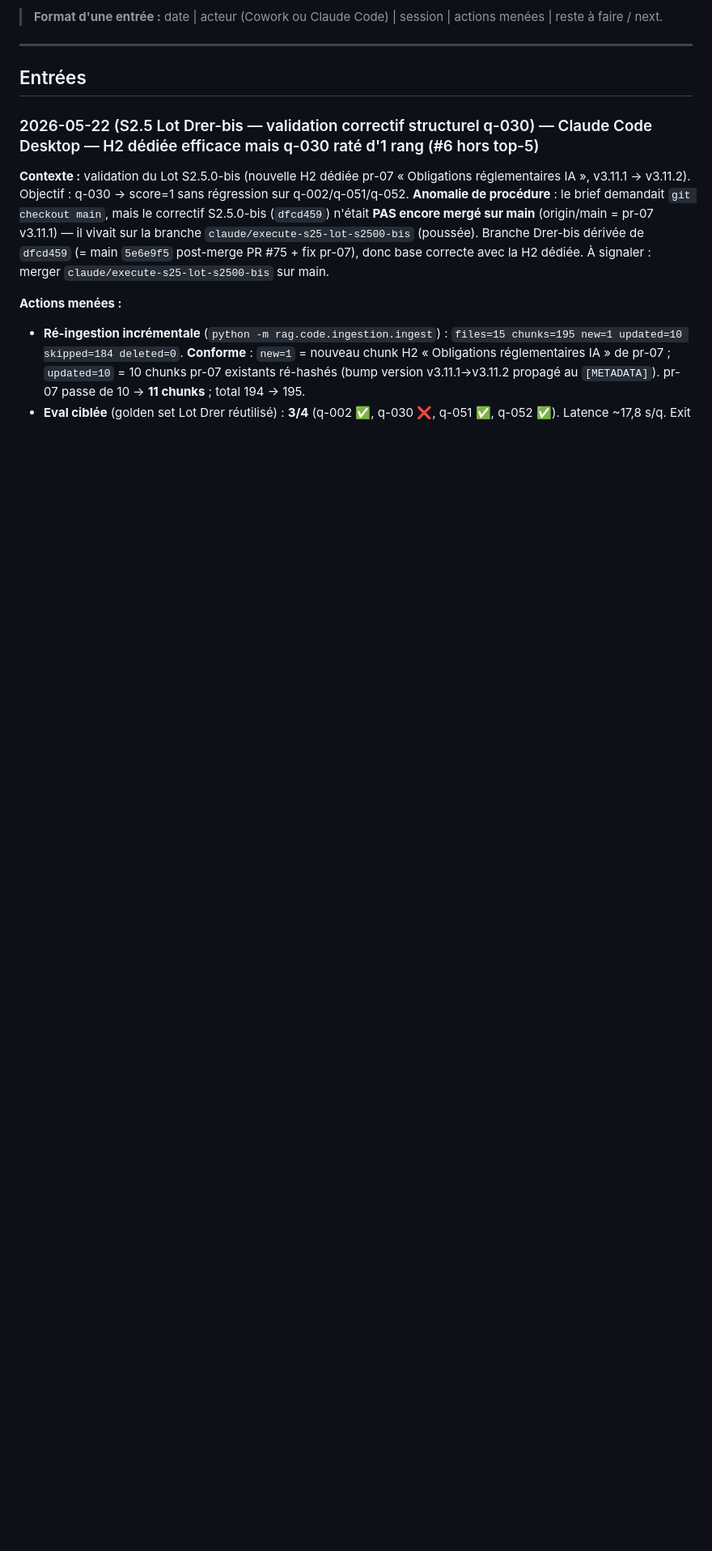
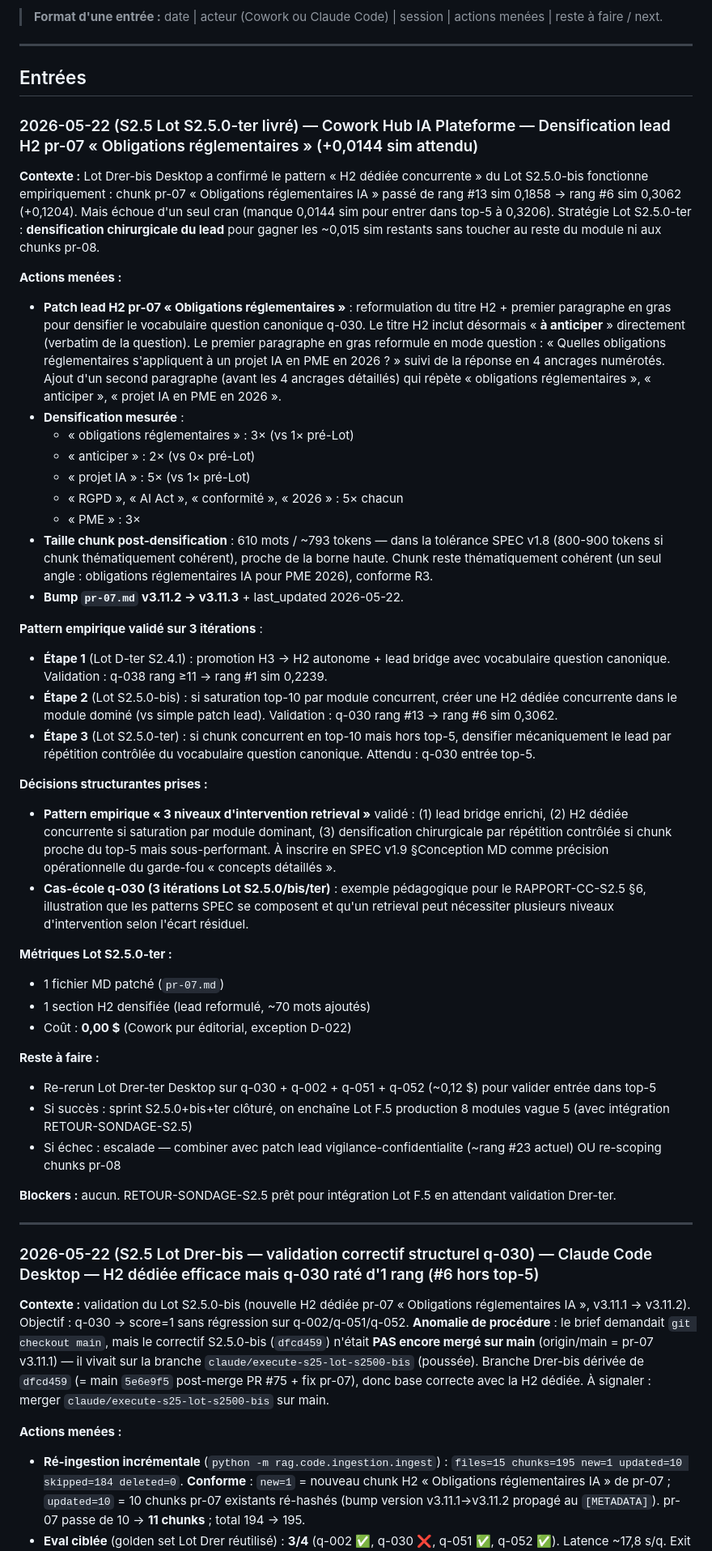
Before and after one commit to LumenBot/hub-ia, a Markdown page: rag-prep/JOURNAL-POC-RAG.md, the part around the change. Shown at 81% size. GitHub-like rendering; blank space fills up the shorter version.

Commit message:
feat(rag-content): S2.5 Lot S2.5.0-ter - densification lead H2 pr-07 Obligations réglementaires

```diff
--- a/rag-prep/JOURNAL-POC-RAG.md
+++ b/rag-prep/JOURNAL-POC-RAG.md
@@ -10,6 +10,46 @@
 ---
 
 ## Entrées
+
+### 2026-05-22 (S2.5 Lot S2.5.0-ter livré) — Cowork Hub IA Plateforme — Densification lead H2 pr-07 « Obligations réglementaires » (+0,0144 sim attendu)
+
+**Contexte :** Lot Drer-bis Desktop a confirmé le pattern « H2 dédiée concurrente » du Lot S2.5.0-bis fonctionne empiriquement : chunk pr-07 « Obligations réglementaires IA » passé de rang #13 sim 0,1858 → rang #6 sim 0,3062 (+0,1204). Mais échoue d'un seul cran (manque 0,0144 sim pour entrer dans top-5 à 0,3206). Stratégie Lot S2.5.0-ter : **densification chirurgicale du lead** pour gagner les ~0,015 sim restants sans toucher au reste du module ni aux chunks pr-08.
+
+**Actions menées :**
+
+- **Patch lead H2 pr-07 « Obligations réglementaires »** : reformulation du titre H2 + premier paragraphe en gras pour densifier le vocabulaire question canonique q-030. Le titre H2 inclut désormais « **à anticiper** » directement (verbatim de la question). Le premier paragraphe en gras reformule en mode question : « Quelles obligations réglementaires s'appliquent à un projet IA en PME en 2026 ? » suivi de la réponse en 4 ancrages numérotés. Ajout d'un second paragraphe (avant les 4 ancrages détaillés) qui répète « obligations réglementaires », « anticiper », « projet IA en PME en 2026 ».
+- **Densification mesurée** :
+  - « obligations réglementaires » : 3× (vs 1× pré-Lot)
+  - « anticiper » : 2× (vs 0× pré-Lot)
+  - « projet IA » : 5× (vs 1× pré-Lot)
+  - « RGPD », « AI Act », « conformité », « 2026 » : 5× chacun
+  - « PME » : 3×
+- **Taille chunk post-densification** : 610 mots / ~793 tokens — dans la tolérance SPEC v1.8 (800-900 tokens si chunk thématiquement cohérent), proche de la borne haute. Chunk reste thématiquement cohérent (un seul angle : obligations réglementaires IA pour PME 2026), conforme R3.
+- **Bump `pr-07.md` v3.11.2 → v3.11.3** + last_updated 2026-05-22.
+
+**Pattern empirique validé sur 3 itérations** :
+- **Étape 1** (Lot D-ter S2.4.1) : promotion H3 → H2 autonome + lead bridge avec vocabulaire question canonique. Validation : q-038 rang ≥11 → rang #1 sim 0,2239.
+- **Étape 2** (Lot S2.5.0-bis) : si saturation top-10 par module concurrent, créer une H2 dédiée concurrente dans le module dominé (vs simple patch lead). Validation : q-030 rang #13 → rang #6 sim 0,3062.
+- **Étape 3** (Lot S2.5.0-ter) : si chunk concurrent en top-10 mais hors top-5, densifier mécaniquement le lead par répétition contrôlée du vocabulaire question canonique. Attendu : q-030 entrée top-5.
+
+**Décisions structurantes prises :**
+
+- **Pattern empirique « 3 niveaux d'intervention retrieval »** validé : (1) lead bridge enrichi, (2) H2 dédiée concurrente si saturation par module dominant, (3) densification chirurgicale par répétition contrôlée si chunk proche du top-5 mais sous-performant. À inscrire en SPEC v1.9 §Conception MD comme précision opérationnelle du garde-fou « concepts détaillés ».
+- **Cas-école q-030 (3 itérations Lot S2.5.0/bis/ter)** : exemple pédagogique pour le RAPPORT-CC-S2.5 §6, illustration que les patterns SPEC se composent et qu'un retrieval peut nécessiter plusieurs niveaux d'intervention selon l'écart résiduel.
+
+**Métriques Lot S2.5.0-ter :**
+- 1 fichier MD patché (`pr-07.md`)
+- 1 section H2 densifiée (lead reformulé, ~70 mots ajoutés)
+- Coût : **0,00 $** (Cowork pur éditorial, exception D-022)
+
+**Reste à faire :**
+- Re-rerun Lot Drer-ter Desktop sur q-030 + q-002 + q-051 + q-052 (~0,12 $) pour valider entrée dans top-5
+- Si succès : sprint S2.5.0+bis+ter clôturé, on enchaîne Lot F.5 production 8 modules vague 5 (avec intégration RETOUR-SONDAGE-S2.5)
+- Si échec : escalade — combiner avec patch lead vigilance-confidentialite (~rang #23 actuel) OU re-scoping chunks pr-08
+
+**Blockers :** aucun. RETOUR-SONDAGE-S2.5 prêt pour intégration Lot F.5 en attendant validation Drer-ter.
+
+---
 
 ### 2026-05-22 (S2.5 Lot Drer-bis — validation correctif structurel q-030) — Claude Code Desktop — H2 dédiée efficace mais q-030 raté d'1 rang (#6 hors top-5)
 
```
Also changed, not shown: rag-prep/STATUS-RAG.md (+2 -2 lines), 1 other file.
